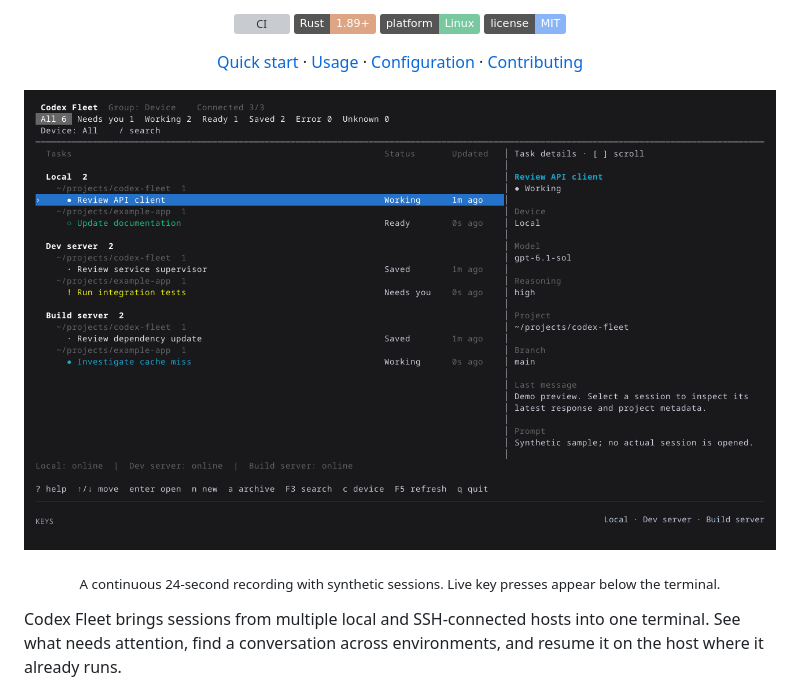
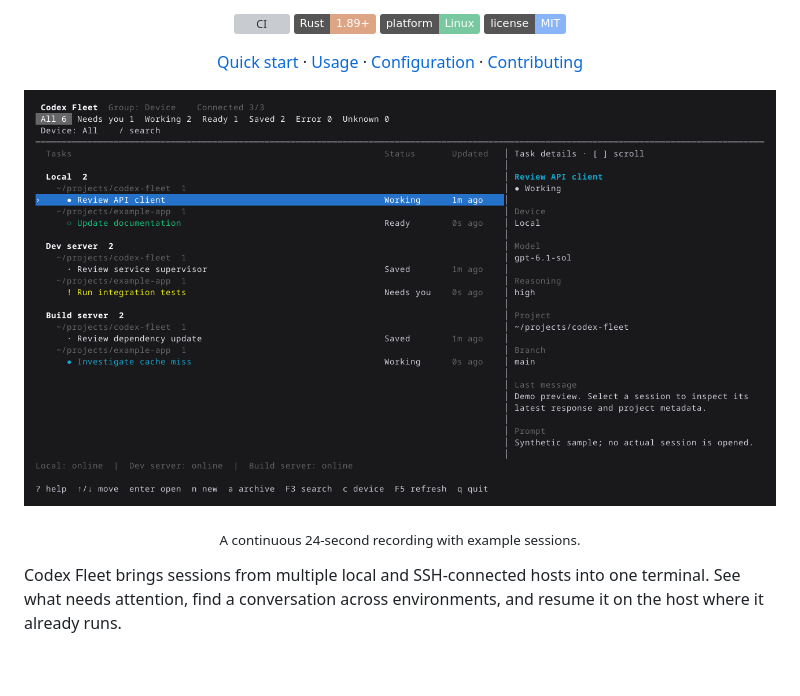
Before and after one commit to 142spp/codex-fleet, a Markdown page: README.md, the part around the change. GitHub-like rendering; pictures changed too: docs/assets/session-tour.gif (added), docs/assets/walkthrough.gif (deleted); badges without logos; blank space fills up the shorter version; grey boxes are pictures that could not be loaded.

Commit message:
docs: remove keystroke overlays from session tour

```diff
--- a/README.md
+++ b/README.md
@@ -18,9 +18,9 @@
 </div>
 
 <p align="center">
-  <img src="docs/assets/walkthrough.gif" width="100%" alt="Continuous keyboard demo across Local, Dev server and Build server: browse sessions, search, read a conversation and open the shortcut guide">
+  <img src="docs/assets/session-tour.gif" width="100%" alt="Continuous keyboard demo across Local, Dev server and Build server: browse sessions, search, read a conversation and open the shortcut guide">
 </p>
-<p align="center"><sub>A continuous 24-second recording with synthetic sessions. Live key presses appear below the terminal.</sub></p>
+<p align="center"><sub>A continuous 24-second recording with example sessions.</sub></p>
 
 Codex Fleet brings sessions from multiple local and SSH-connected hosts into
 one terminal. See what needs attention, find a conversation across environments,
```
Also changed, not shown: CONTRIBUTING.md (+2 -2 lines), 1 other file.
